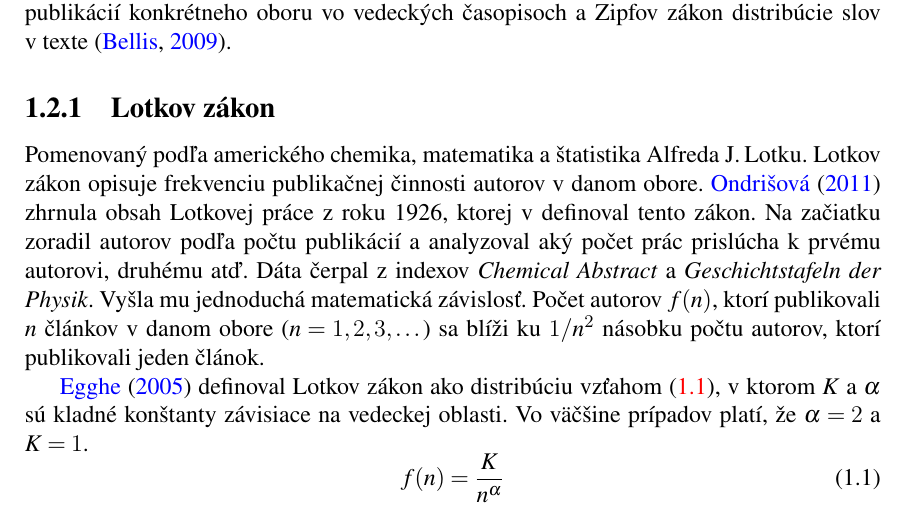
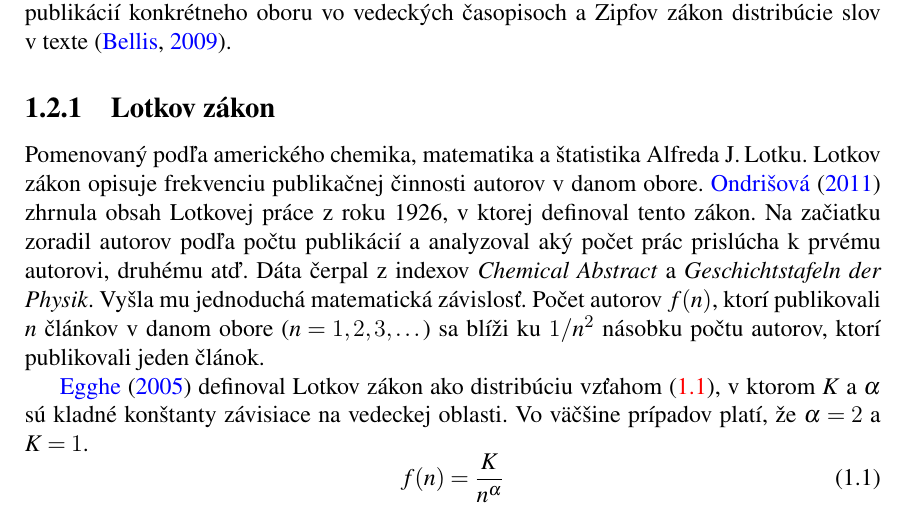
Before and after one commit to sars1492/diplomovka, a LaTeX thesis (diplomovka.tex, which reads kapitola1.tex): part of page 17 of 70, cut so that both start at the same text. Compiled offline with pdfLaTeX.

Commit message:
Correct typos

```diff
--- a/kapitola1.tex
+++ b/kapitola1.tex
@@ -178,8 +178,8 @@ slov v~texte \citep{Bellis2009}.
 
 Pomenovaný podľa amerického chemika, matematika a štatistika Alfreda J.\,Lotku.
 Lotkov zákon opisuje frekvenciu publikačnej činnosti autorov v~danom obore.
-\citet{Ondrisova2011} zhrnula obsah Lotkovej práce z~roku 1926, ktorej
-v~definoval tento zákon.  Na začiatku zoradil autorov podľa počtu publikácií a
+\citet{Ondrisova2011} zhrnula obsah Lotkovej práce z~roku 1926, v~ktorej
+ definoval tento zákon.  Na začiatku zoradil autorov podľa počtu publikácií a
 analyzoval aký počet prác prislúcha k~prvému autorovi, druhému atď.  Dáta čerpal
 z~indexov \emph{Chemical Abstract} a \emph{Geschichtstafeln der Physik}.  Vyšla
 mu jednoduchá matematická závislosť.  Počet autorov $f(n)$, ktorí publikovali
```
